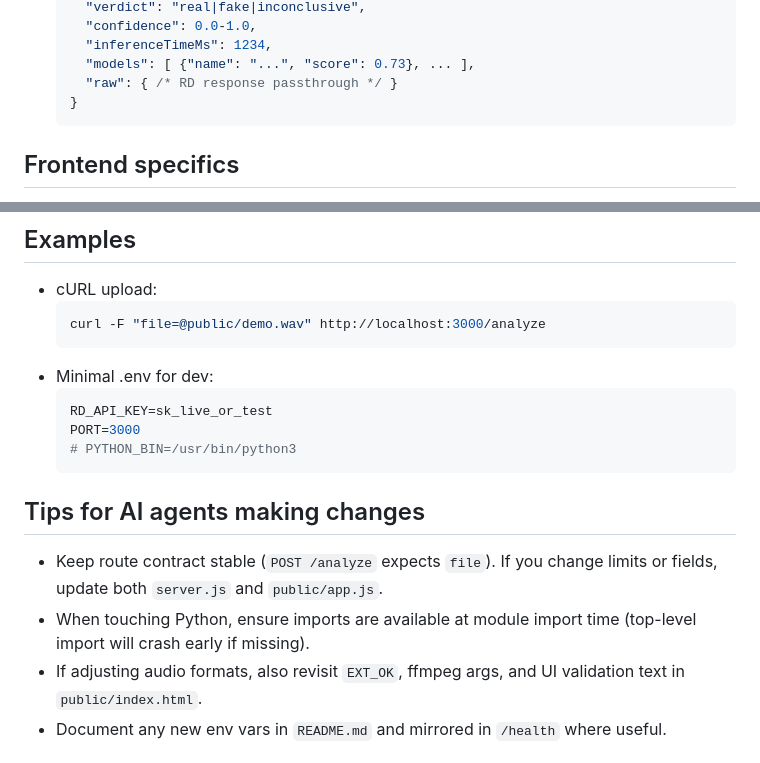
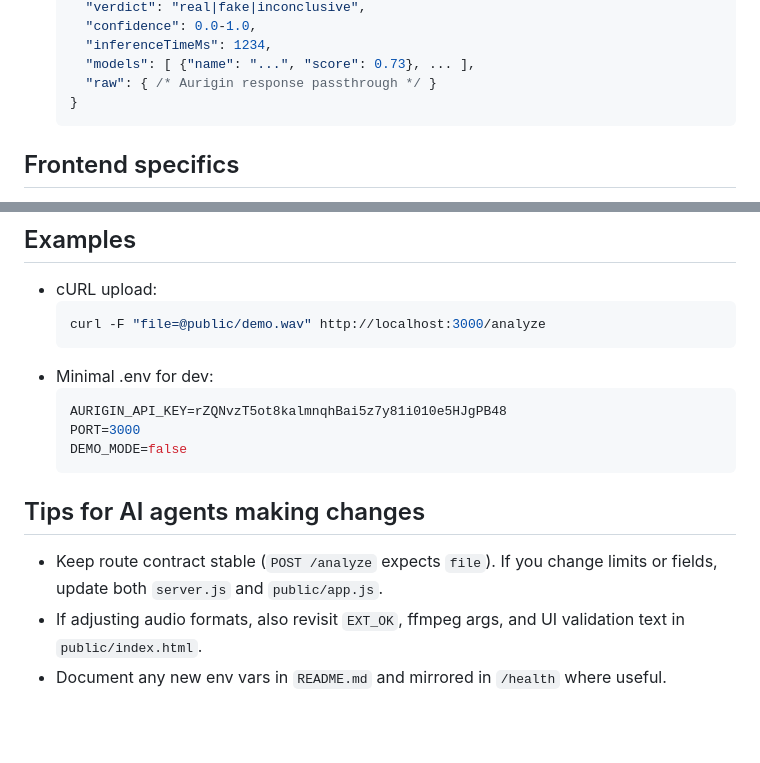
Before and after one commit to alekseialeshin/yim-mvp, a Markdown page: .github/copilot-instructions.md, 2 parts joined by grey strips. GitHub-like rendering; blank space fills up the shorter version.

````diff
--- a/.github/copilot-instructions.md
+++ b/.github/copilot-instructions.md
@@ -47,7 +57,7 @@ This repo is a minimal audio-analysis MVP:
     "confidence": 0.0-1.0,
     "inferenceTimeMs": 1234,
     "models": [ {"name": "...", "score": 0.73}, ... ],
-    "raw": { /* RD response passthrough */ }
+    "raw": { /* Aurigin response passthrough */ }
   }
   ```
 
@@ -63,13 +73,12 @@ This repo is a minimal audio-analysis MVP:
   ```
 - Minimal .env for dev:
   ```env
-  RD_API_KEY=sk_live_or_test
+  AURIGIN_API_KEY=rZQNvzT5ot8kalmnqhBai5z7y81i010e5HJgPB48
   PORT=3000
-  # PYTHON_BIN=/usr/bin/python3
+  DEMO_MODE=false
   ```
 
 ## Tips for AI agents making changes
 - Keep route contract stable (`POST /analyze` expects `file`). If you change limits or fields, update both `server.js` and `public/app.js`.
-- When touching Python, ensure imports are available at module import time (top-level import will crash early if missing).
 - If adjusting audio formats, also revisit `EXT_OK`, ffmpeg args, and UI validation text in `public/index.html`.
 - Document any new env vars in `README.md` and mirrored in `/health` where useful.
````
Also changed, not shown: other parts of .github/copilot-instructions.md (+25 -15 lines).
